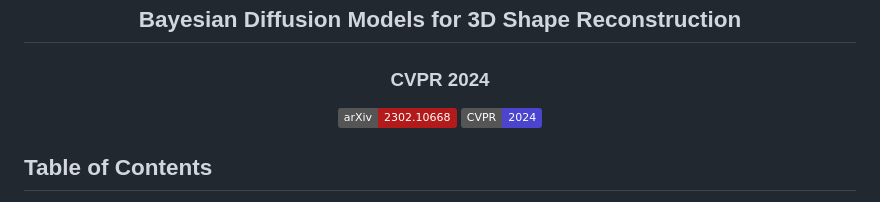
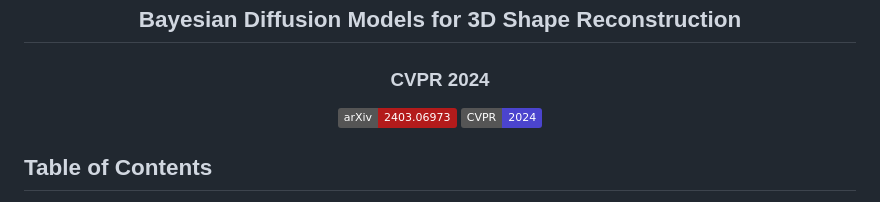
Before and after one commit to mlpc-ucsd/BDM, a Markdown page: README.md, the part around the change. GitHub-like rendering; badges without logos.

```diff
--- a/README.md
+++ b/README.md
@@ -4,8 +4,8 @@
 
 ### CVPR 2024
 
-[![Arxiv](http://img.shields.io/badge/arXiv-2302.10668-B31B1B.svg)](https://arxiv.org/abs/2302.10668)
-[![CVPR](http://img.shields.io/badge/CVPR-2024-4b44ce.svg)](https://arxiv.org/abs/2302.10668)
+[![Arxiv](http://img.shields.io/badge/arXiv-2403.06973-B31B1B.svg)](https://arxiv.org/abs/2403.06973)
+[![CVPR](http://img.shields.io/badge/CVPR-2024-4b44ce.svg)](https://arxiv.org/abs/2403.06973)
 
 </div>
 
```
